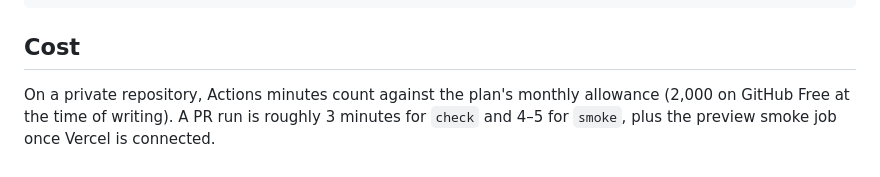
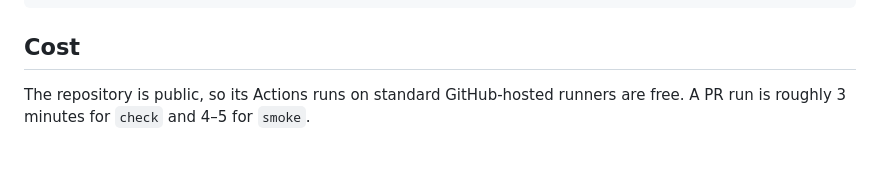
Before and after one commit to SK1P2ER/gesture-space-explorer, a Markdown page: docs/ci.md, the part around one of its changes. GitHub-like rendering.

```diff
--- a/docs/ci.md
+++ b/docs/ci.md
@@ -109,6 +93,5 @@ The same rule from the command line (classic branch protection; repeat for each
 
 ## Cost
 
-On a private repository, Actions minutes count against the plan's monthly allowance (2,000 on
-GitHub Free at the time of writing). A PR run is roughly 3 minutes for `check` and 4–5 for
-`smoke`, plus the preview smoke job once Vercel is connected.
+The repository is public, so its Actions runs on standard GitHub-hosted runners are free. A PR
+run is roughly 3 minutes for `check` and 4–5 for `smoke`.
```
Also changed, not shown: other parts of docs/ci.md (+8 -24 lines), docs/decisions.md (+10 -0 lines).
